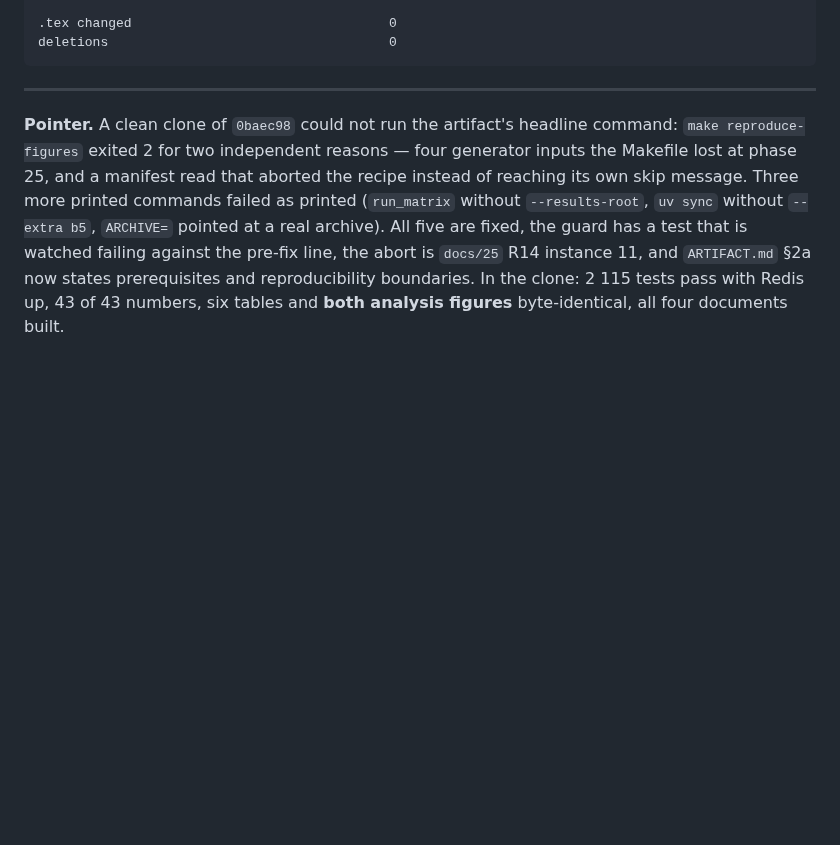
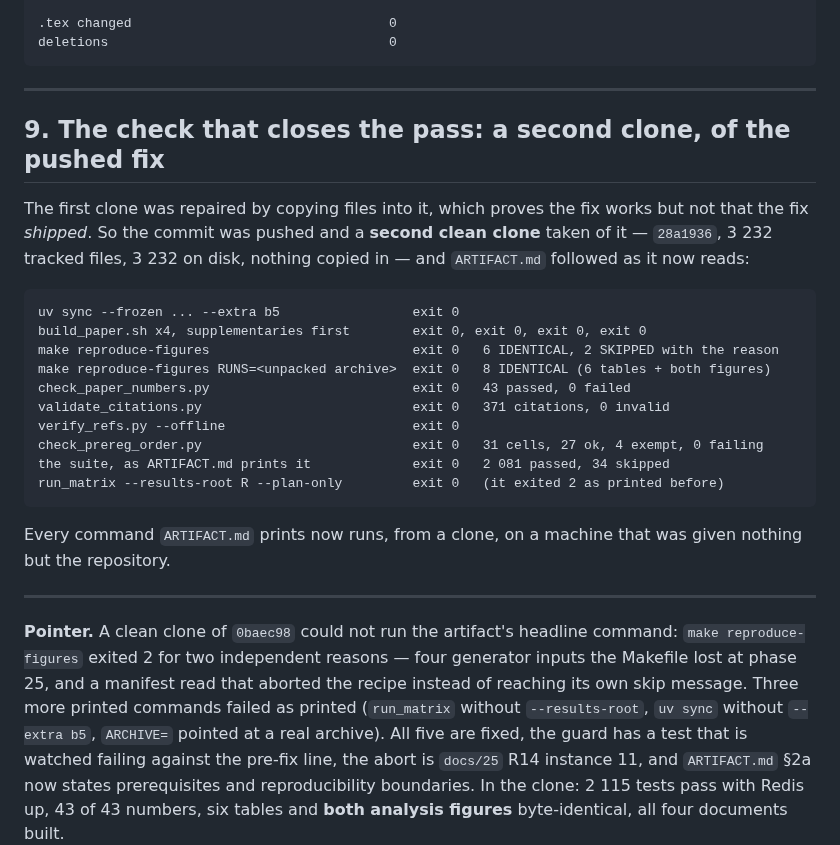
Before and after one commit to hafizmirhamza276-lab/Research-paper-AEP, a Markdown page: reports/phase-report-39-clean-clone-2026-09-15.md, the part around the change. Rendered like a GitHub page; blank space fills up the shorter version.

Commit message:
phase 39: record the second-clone verification of the pushed fix
The first clone was repaired by copying files into it, which shows the fix
works and not that it shipped. A second clean clone of 28a1936 runs every
command ARTIFACT.md prints: four builds, both reproduce targets (8 IDENTICAL
with RUNS= pointed at the unpacked archive), 43/43 numbers, 371/0 citations,
31 prereg cells with 0 failing, 2081 tests, and the run_matrix plan that
exited 2 as printed before.

Co-Authored-By: Claude Opus 5 (1M context) <noreply@anthropic.com>

````diff
--- a/reports/phase-report-39-clean-clone-2026-09-15.md
+++ b/reports/phase-report-39-clean-clone-2026-09-15.md
@@ -271,6 +271,31 @@ deletions                                    0
 
 ---
 
+## 9. The check that closes the pass: a second clone, of the pushed fix
+
+The first clone was repaired by copying files into it, which proves the fix
+works but not that the fix *shipped*. So the commit was pushed and a **second
+clean clone** taken of it — `28a1936`, 3 232 tracked files, 3 232 on disk,
+nothing copied in — and `ARTIFACT.md` followed as it now reads:
+
+```
+uv sync --frozen ... --extra b5                 exit 0
+build_paper.sh x4, supplementaries first        exit 0, exit 0, exit 0, exit 0
+make reproduce-figures                          exit 0   6 IDENTICAL, 2 SKIPPED with the reason
+make reproduce-figures RUNS=<unpacked archive>  exit 0   8 IDENTICAL (6 tables + both figures)
+check_paper_numbers.py                          exit 0   43 passed, 0 failed
+validate_citations.py                           exit 0   371 citations, 0 invalid
+verify_refs.py --offline                        exit 0
+check_prereg_order.py                           exit 0   31 cells, 27 ok, 4 exempt, 0 failing
+the suite, as ARTIFACT.md prints it             exit 0   2 081 passed, 34 skipped
+run_matrix --results-root R --plan-only         exit 0   (it exited 2 as printed before)
+```
+
+Every command `ARTIFACT.md` prints now runs, from a clone, on a machine that
+was given nothing but the repository.
+
+---
+
 **Pointer.** A clean clone of `0baec98` could not run the artifact's headline
 command: `make reproduce-figures` exited 2 for two independent reasons — four
 generator inputs the Makefile lost at phase 25, and a manifest read that aborted
````
